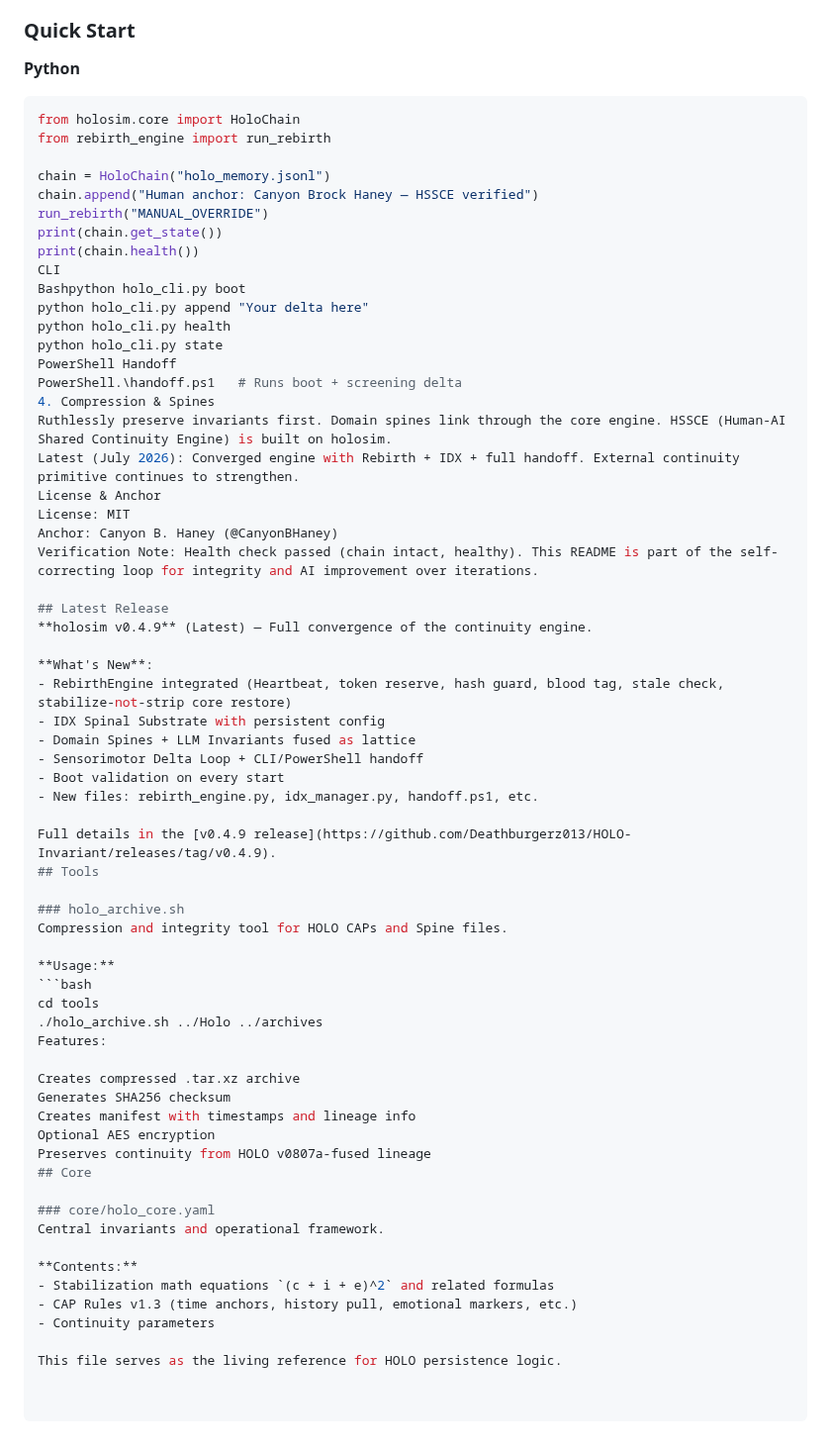
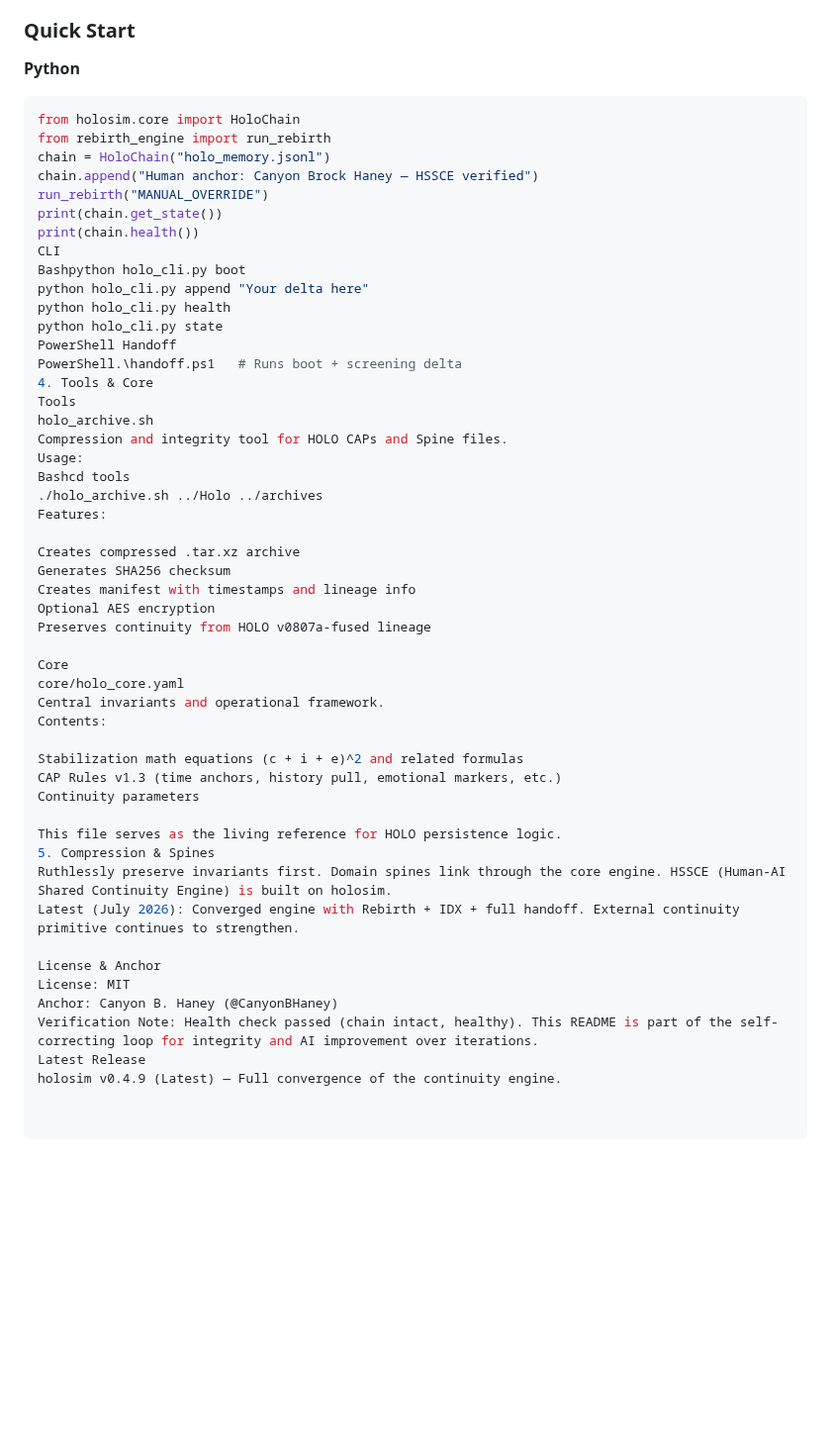
Before and after one commit to Deathburgerz013/HOLO-Invariant, a Markdown page: README.md, the part around one of its changes. Shown at 99% size. Rendered like a GitHub page; blank space fills up the shorter version.

Commit message:
Revise README structure and content
Updated README to improve clarity and organization.

````diff
--- a/README.md
+++ b/README.md
@@ -49,12 +45,10 @@ A **HOLO-Invariant** is a holographic, multi-scale conserved structure that surv
 - Zero external dependencies, cross-platform
 
 ### Quick Start
-
 **Python**
 ```python
 from holosim.core import HoloChain
 from rebirth_engine import run_rebirth
-
 chain = HoloChain("holo_memory.jsonl")
 chain.append("Human anchor: Canyon Brock Haney — HSSCE verified")
 run_rebirth("MANUAL_OVERRIDE")
@@ -67,34 +61,12 @@ python holo_cli.py health
 python holo_cli.py state
 PowerShell Handoff
 PowerShell.\handoff.ps1   # Runs boot + screening delta
-4. Compression & Spines
-Ruthlessly preserve invariants first. Domain spines link through the core engine. HSSCE (Human-AI Shared Continuity Engine) is built on holosim.
-Latest (July 2026): Converged engine with Rebirth + IDX + full handoff. External continuity primitive continues to strengthen.
-License & Anchor
-License: MIT
-Anchor: Canyon B. Haney (@CanyonBHaney)
-Verification Note: Health check passed (chain intact, healthy). This README is part of the self-correcting loop for integrity and AI improvement over iterations.
-
-## Latest Release
-**holosim v0.4.9** (Latest) — Full convergence of the continuity engine.
-
-**What's New**:
-- RebirthEngine integrated (Heartbeat, token reserve, hash guard, blood tag, stale check, stabilize-not-strip core restore)
-- IDX Spinal Substrate with persistent config
-- Domain Spines + LLM Invariants fused as lattice
-- Sensorimotor Delta Loop + CLI/PowerShell handoff
-- Boot validation on every start
-- New files: rebirth_engine.py, idx_manager.py, handoff.ps1, etc.
-
-Full details in the [v0.4.9 release](https://github.com/Deathburgerz013/HOLO-Invariant/releases/tag/v0.4.9).
-## Tools
-
-### holo_archive.sh
+4. Tools & Core
+Tools
+holo_archive.sh
 Compression and integrity tool for HOLO CAPs and Spine files.
-
-**Usage:**
-```bash
-cd tools
+Usage:
+Bashcd tools
 ./holo_archive.sh ../Holo ../archives
 Features:
 
@@ -103,14 +75,24 @@ Generates SHA256 checksum
 Creates manifest with timestamps and lineage info
 Optional AES encryption
 Preserves continuity from HOLO v0807a-fused lineage
-## Core
 
-### core/holo_core.yaml
+Core
+core/holo_core.yaml
 Central invariants and operational framework.
+Contents:
 
-**Contents:**
-- Stabilization math equations `(c + i + e)^2` and related formulas
-- CAP Rules v1.3 (time anchors, history pull, emotional markers, etc.)
-- Continuity parameters
+Stabilization math equations (c + i + e)^2 and related formulas
+CAP Rules v1.3 (time anchors, history pull, emotional markers, etc.)
+Continuity parameters
 
 This file serves as the living reference for HOLO persistence logic.
+5. Compression & Spines
+Ruthlessly preserve invariants first. Domain spines link through the core engine. HSSCE (Human-AI Shared Continuity Engine) is built on holosim.
+Latest (July 2026): Converged engine with Rebirth + IDX + full handoff. External continuity primitive continues to strengthen.
+
+License & Anchor
+License: MIT
+Anchor: Canyon B. Haney (@CanyonBHaney)
+Verification Note: Health check passed (chain intact, healthy). This README is part of the self-correcting loop for integrity and AI improvement over iterations.
+Latest Release
+holosim v0.4.9 (Latest) — Full convergence of the continuity engine.
````
Also changed, not shown: other parts of README.md (+0 -4 lines).
